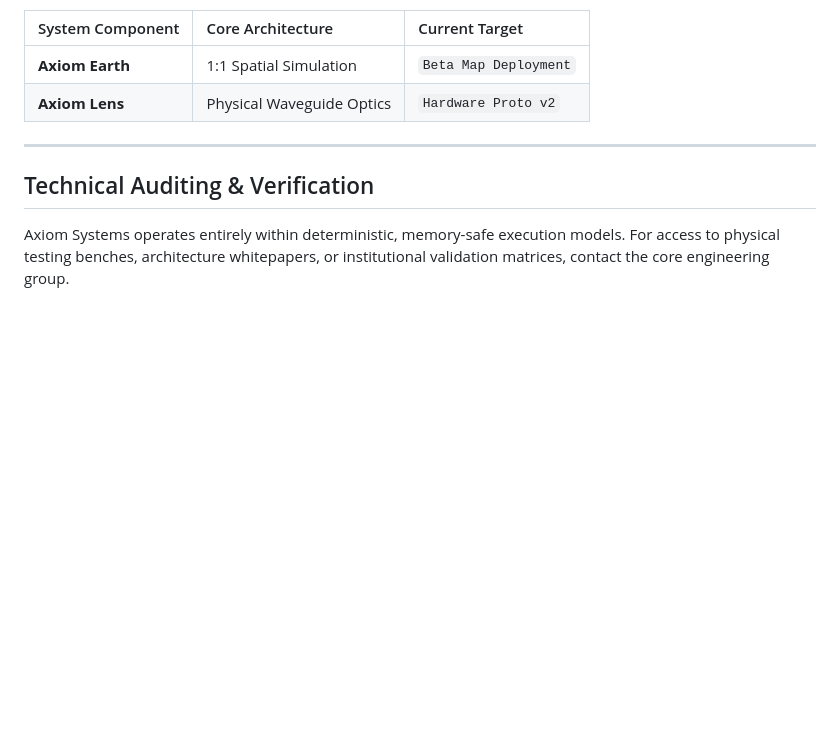
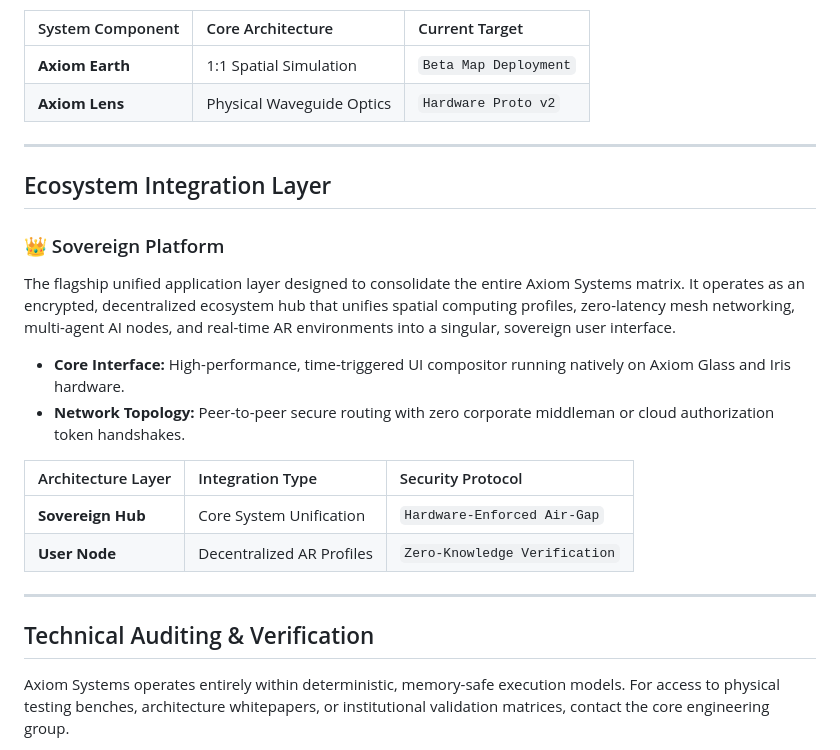
Before and after one commit to axiom-systemstech/axiom-systems, a Markdown page: README.md, the part around the change. GitHub-like rendering; blank space fills up the shorter version.

```diff
--- a/README.md
+++ b/README.md
@@ -153,6 +153,22 @@ The advanced optical hardware layer driving Axiom Iris and Axiom Glass. It focus
 
 ---
 
+
+## Ecosystem Integration Layer
+
+### 👑 Sovereign Platform
+The flagship unified application layer designed to consolidate the entire Axiom Systems matrix. It operates as an encrypted, decentralized ecosystem hub that unifies spatial computing profiles, zero-latency mesh networking, multi-agent AI nodes, and real-time AR environments into a singular, sovereign user interface.
+
+* **Core Interface:** High-performance, time-triggered UI compositor running natively on Axiom Glass and Iris hardware.
+* **Network Topology:** Peer-to-peer secure routing with zero corporate middleman or cloud authorization token handshakes.
+
+| Architecture Layer | Integration Type | Security Protocol |
+| :--- | :--- | :--- |
+| **Sovereign Hub** | Core System Unification | `Hardware-Enforced Air-Gap` |
+| **User Node** | Decentralized AR Profiles | `Zero-Knowledge Verification` |
+
+---
+
 ## Technical Auditing & Verification
 
 Axiom Systems operates entirely within deterministic, memory-safe execution models. For access to physical testing benches, architecture whitepapers, or institutional validation matrices, contact the core engineering group.
```
